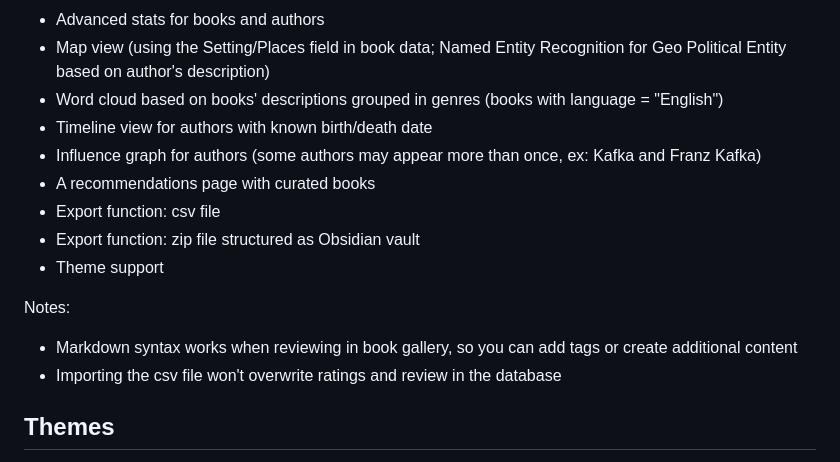
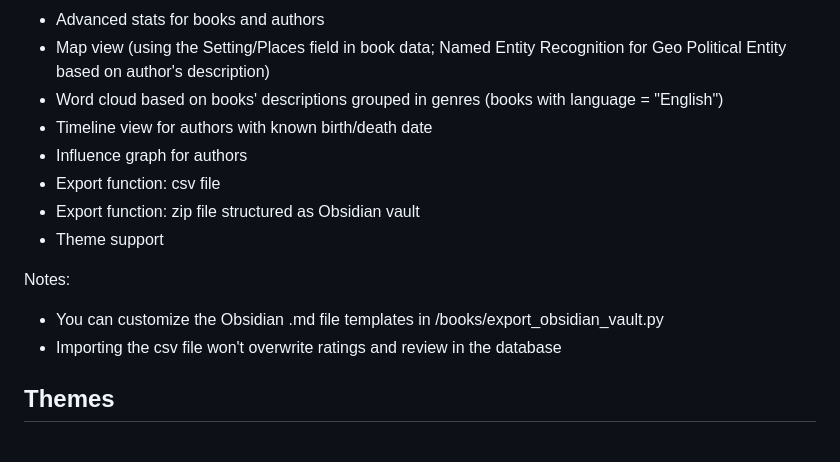
Before and after one commit to yamesyung/SoloScribe, a Markdown page: README.md, the part around the change. Rendered like a GitHub page.

```diff
--- a/README.md
+++ b/README.md
@@ -38,14 +38,13 @@ I also included in the demo directory an export file to get started with the pro
 - Map view (using the Setting/Places field in book data; Named Entity Recognition for Geo Political Entity based on author's description)
 - Word cloud based on books' descriptions grouped in genres (books with language = "English")
 - Timeline view for authors with known birth/death date
-- Influence graph for authors (some authors may appear more than once, ex: Kafka and Franz Kafka)
-- A recommendations page with curated books
+- Influence graph for authors
 - Export function: csv file
 - Export function: zip file structured as Obsidian vault
 - Theme support
 
 Notes:
-- Markdown syntax works when reviewing in book gallery, so you can add tags or create additional content
+- You can customize the Obsidian .md file templates in /books/export_obsidian_vault.py
 - Importing the csv file won't overwrite ratings and review in the database
 
 ## Themes
```
